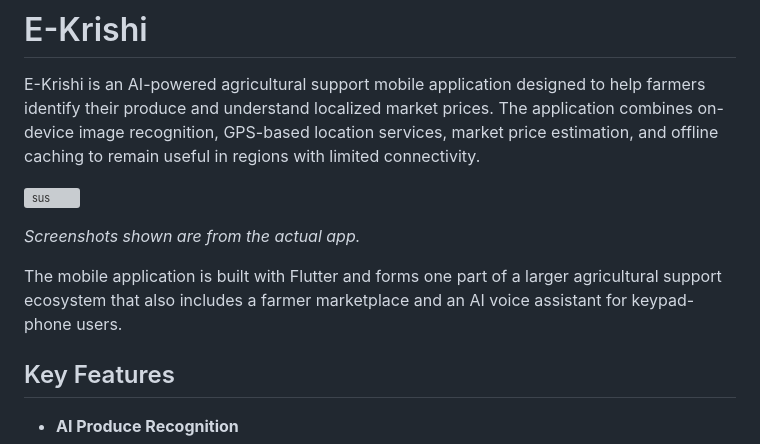
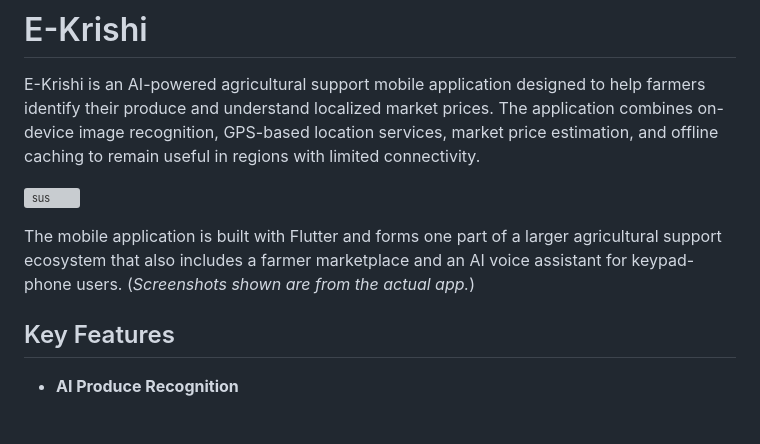
Before and after one commit to aadvt/EKrishi, a Markdown page: README.md, the part around the change. Drawn GitHub-style; blank space fills up the shorter version; grey boxes are pictures that could not be loaded.

```diff
--- a/README.md
+++ b/README.md
@@ -4,9 +4,8 @@ E-Krishi is an AI-powered agricultural support mobile application designed to he
 
 ![sus](ekrishi.jpg)
 
-*Screenshots shown are from the actual app.*
-
 The mobile application is built with Flutter and forms one part of a larger agricultural support ecosystem that also includes a farmer marketplace and an AI voice assistant for keypad-phone users.
+(*Screenshots shown are from the actual app.*)
 
 ## Key Features
 
```
